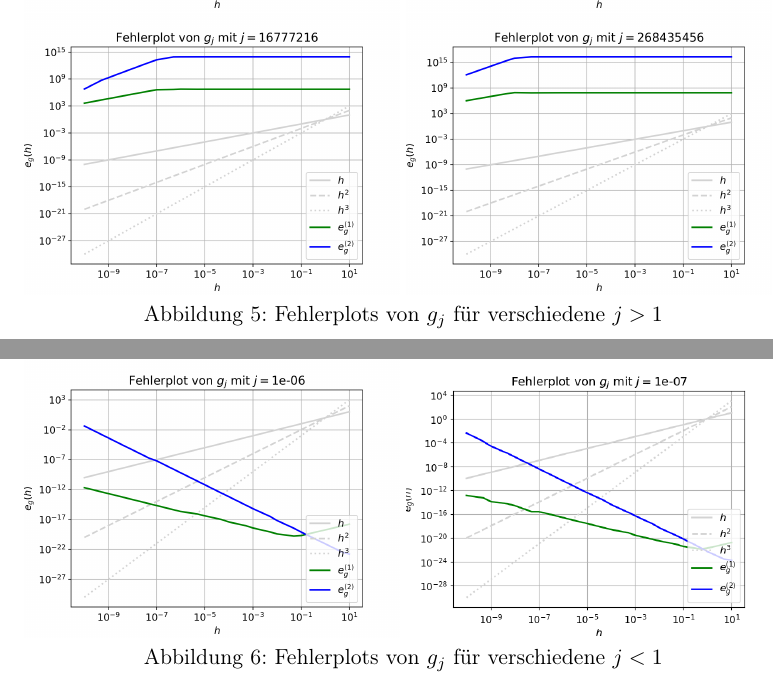
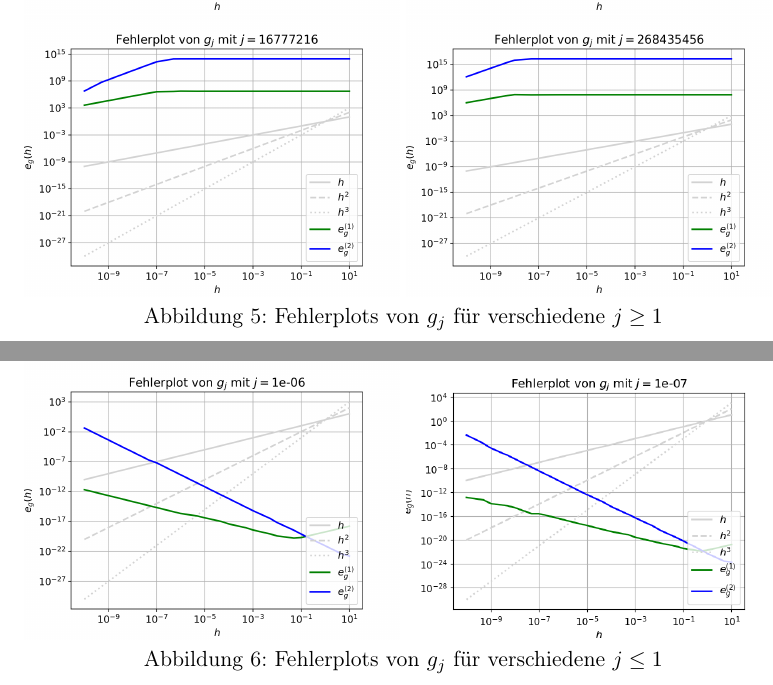
Before and after one commit to bresslem/ppi, a LaTeX document (serie1_bericht.tex): two parts of pages 11 and 12 of 16, joined at a grey line, cut so that both start at the same text. Compiled offline with pdfLaTeX.

Commit message:
jetzt???

```diff
--- a/serie1_bericht.tex
+++ b/serie1_bericht.tex
@@ -165,7 +165,7 @@ Auch bei den Fehlerplots lässt sich jeweils gegenteiliges Verhalten beobachten.
     \includegraphics[width=0.45\textwidth]{Grafiken/Fehlerplot_j16777216}
     \includegraphics[width=0.45\textwidth]{Grafiken/Fehlerplot_j268435456}\\
     \vspace{-0.2cm}
-    \captionof{figure}{Fehlerplots von $g_j$ für verschiedene $j>1$}
+    \captionof{figure}{Fehlerplots von $g_j$ für verschiedene $j\geq1$}
 
     \vspace{0.5cm}
 
@@ -178,7 +178,7 @@ Auch bei den Fehlerplots lässt sich jeweils gegenteiliges Verhalten beobachten.
     \includegraphics[width=0.45\textwidth]{Grafiken/Fehlerplot_j0000001}
     \includegraphics[width=0.45\textwidth]{Grafiken/Fehlerplot_j00000001}\\
     \vspace{-0.2cm}
-    \captionof{figure}{Fehlerplots von $g_j$ für verschiedene $j<1$}
+    \captionof{figure}{Fehlerplots von $g_j$ für verschiedene $j\leq1$}
     \vspace{0.5cm}
   }
 
```
Also changed, not shown: serie1_bericht.pdf.
